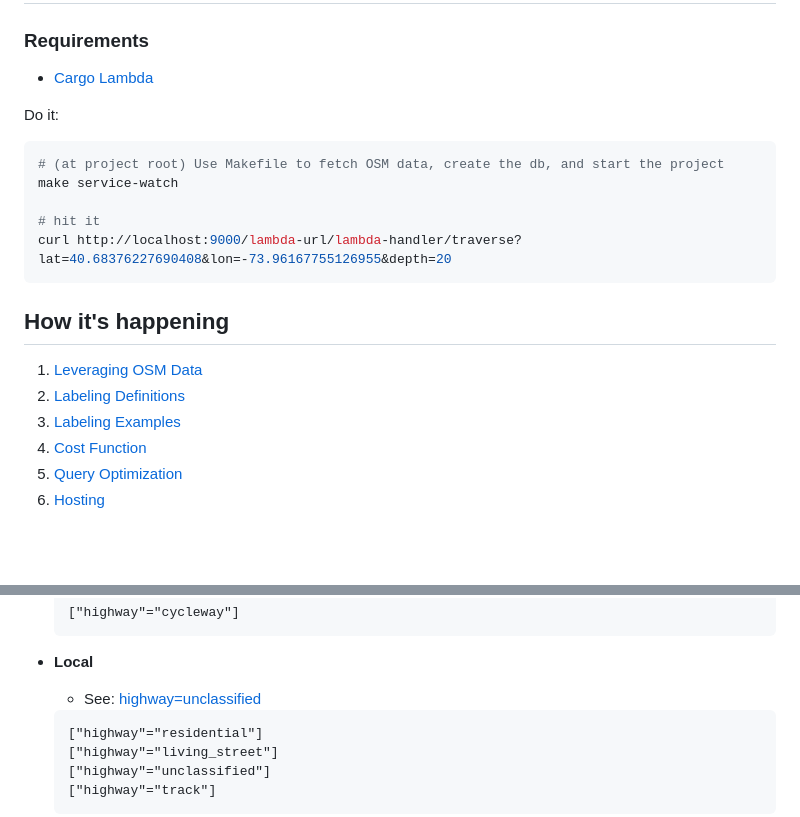
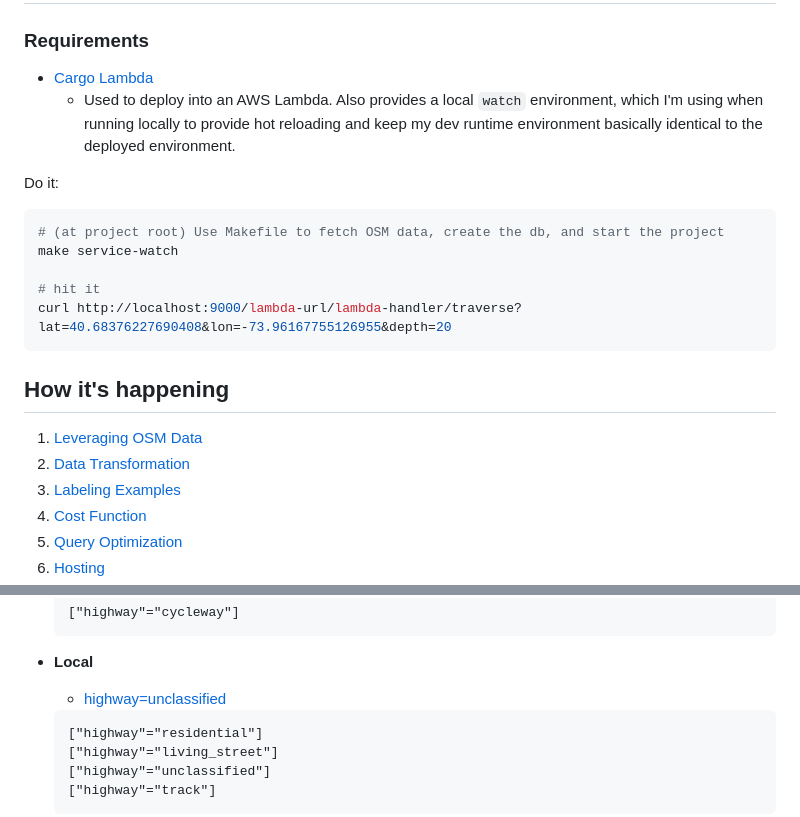
Before and after one commit to binhrobles/rusty-bikes, a Markdown page: services/README.md, 2 parts joined by grey strips. Drawn GitHub-style; blank space fills up the shorter version.

````diff
--- a/services/README.md
+++ b/services/README.md
@@ -5,6 +5,7 @@
 ### Requirements
 
 - [Cargo Lambda](https://github.com/awslabs/aws-lambda-rust-runtime)
+  - Used to deploy into an AWS Lambda. Also provides a local `watch` environment, which I'm using when running locally to provide hot reloading and keep my dev runtime environment basically identical to the deployed environment.
 
 Do it:
 
@@ -19,7 +20,7 @@ curl http://localhost:9000/lambda-url/lambda-handler/traverse?lat=40.68376227690
 ## How it's happening
 
 1. [Leveraging OSM Data](#leveraging-osm-data)
-2. [Labeling Definitions](#labeling-definitions)
+2. [Data Transformation](#data-transformation)
 3. [Labeling Examples](#labeling-examples)
 4. [Cost Function](#routing-cost-function)
 5. [Query Optimization](#query-optimization)
@@ -77,7 +109,7 @@ Types:
 
 - **Local**
 
-  - See: [highway=unclassified](https://wiki.openstreetmap.org/wiki/Tag:highway%3Dunclassified)
+  - [highway=unclassified](https://wiki.openstreetmap.org/wiki/Tag:highway%3Dunclassified)
 
   ```
   ["highway"="residential"]
````
Also changed, not shown: other parts of services/README.md (+44 -9 lines).
